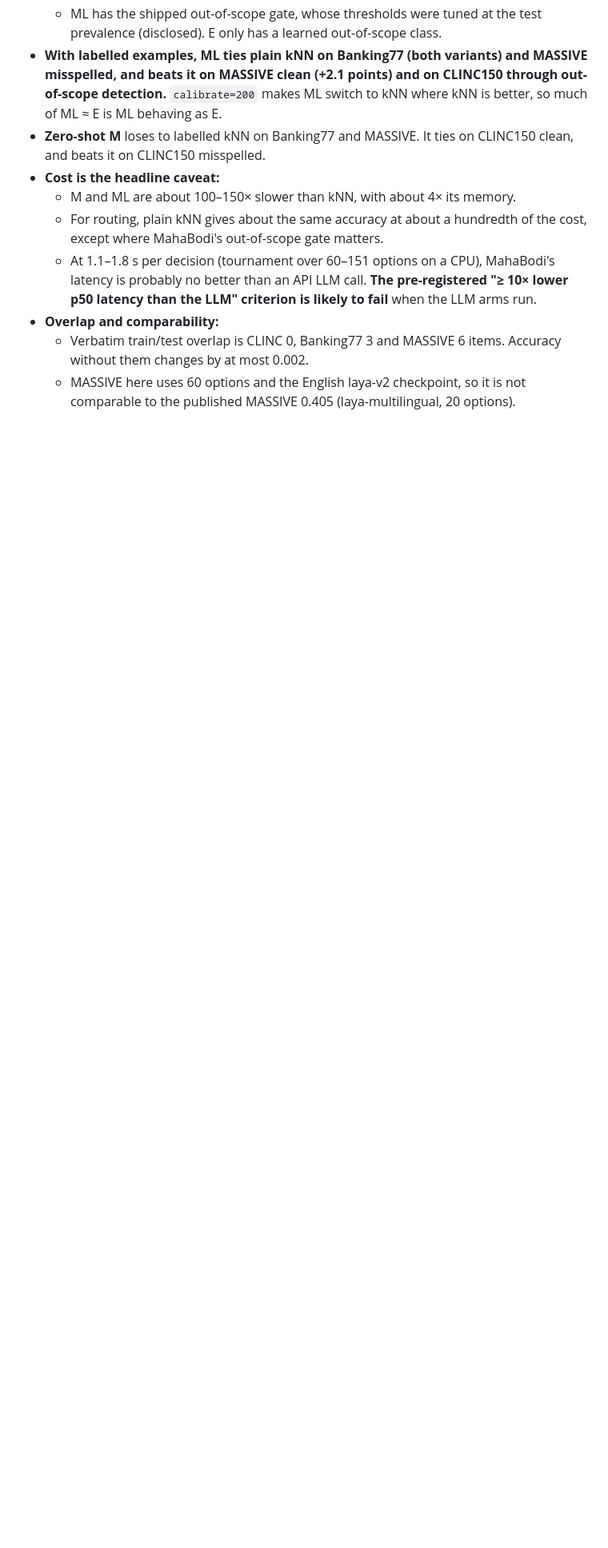
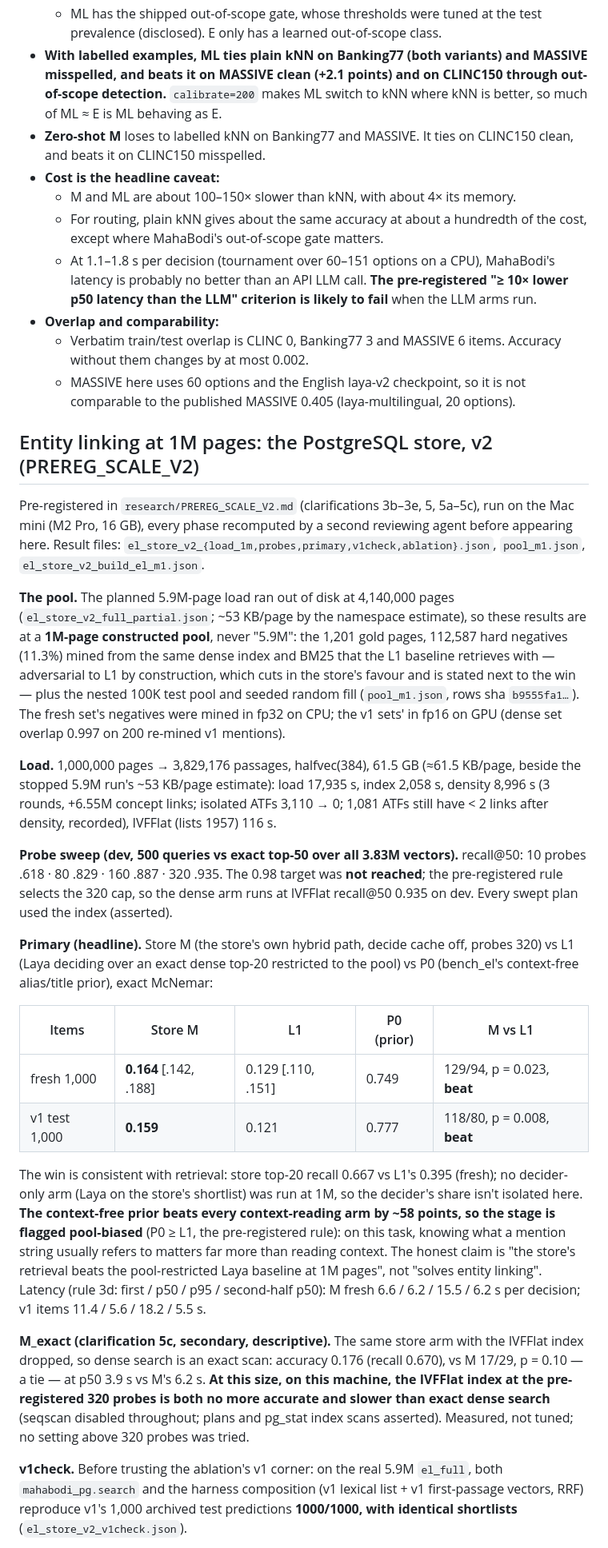
Before and after one commit to mahabodi/mahabodi, a Markdown page: BENCHMARKS.md, the part around one of its changes. Shown at 80% size. Rendered like a GitHub page; blank space fills up the shorter version.

Commit message:
BENCHMARKS: the v2-scale section (1M constructed pool: load, probe sweep, primary with P0 flag and M_exact ANN finding, v1check, 2x2 ablation; reviewer-verified, all edits applied)
Co-Authored-By: Claude Fable 5 <noreply@anthropic.com>

```diff
--- a/BENCHMARKS.md
+++ b/BENCHMARKS.md
@@ -587,3 +587,51 @@ independently by the reviewing agent from per-item predictions.
     0.002.
   - MASSIVE here uses 60 options and the English laya-v2 checkpoint, so it is not comparable to the published MASSIVE
     0.405 (laya-multilingual, 20 options).
+
+## Entity linking at 1M pages: the PostgreSQL store, v2 (PREREG_SCALE_V2)
+
+Pre-registered in `research/PREREG_SCALE_V2.md` (clarifications 3b–3e, 5, 5a–5c), run on the Mac mini (M2 Pro,
+16 GB), every phase recomputed by a second reviewing agent before appearing here. Result files:
+`el_store_v2_{load_1m,probes,primary,v1check,ablation}.json`, `pool_m1.json`, `el_store_v2_build_el_m1.json`.
+
+**The pool.** The planned 5.9M-page load ran out of disk at 4,140,000 pages (`el_store_v2_full_partial.json`;
+~53 KB/page by the namespace estimate), so these results are at a **1M-page constructed pool**, never "5.9M":
+the 1,201 gold pages, 112,587 hard negatives (11.3%) mined from the same dense index and BM25 that the L1
+baseline retrieves with — adversarial to L1 by construction, which cuts in the store's favour and is stated next
+to the win — plus the nested 100K test pool and seeded random fill (`pool_m1.json`, rows sha `b9555fa1…`). The
+fresh set's negatives were mined in fp32 on CPU; the v1 sets' in fp16 on GPU (dense set overlap 0.997 on 200
+re-mined v1 mentions).
+
+**Load.** 1,000,000 pages → 3,829,176 passages, halfvec(384), 61.5 GB (≈61.5 KB/page, beside the stopped 5.9M run's ~53 KB/page estimate): load 17,935 s, index 2,058 s, density
+8,996 s (3 rounds, +6.55M concept links; isolated ATFs 3,110 → 0; 1,081 ATFs still have < 2 links after density, recorded), IVFFlat (lists 1957) 116 s.
+
+**Probe sweep (dev, 500 queries vs exact top-50 over all 3.83M vectors).** recall@50: 10 probes .618 · 80 .829 ·
+160 .887 · 320 .935. The 0.98 target was **not reached**; the pre-registered rule selects the 320 cap, so the
+dense arm runs at IVFFlat recall@50 0.935 on dev. Every swept plan used the index (asserted).
+
+**Primary (headline).** Store M (the store's own hybrid path, decide cache off, probes 320) vs L1 (Laya deciding
+over an exact dense top-20 restricted to the pool) vs P0 (bench_el's context-free alias/title prior), exact
+McNemar:
+
+| Items | Store M | L1 | P0 (prior) | M vs L1 |
+|---|---|---|---|---|
+| fresh 1,000 | **0.164** [.142, .188] | 0.129 [.110, .151] | 0.749 | 129/94, p = 0.023, **beat** |
+| v1 test 1,000 | **0.159** | 0.121 | 0.777 | 118/80, p = 0.008, **beat** |
+
+The win is consistent with retrieval: store top-20 recall 0.667 vs L1's 0.395 (fresh); no decider-only arm (Laya on the store's shortlist) was run at 1M, so the decider's share isn't isolated here. **The context-free prior beats every
+context-reading arm by ~58 points, so the stage is flagged pool-biased** (P0 ≥ L1, the pre-registered rule): on
+this task, knowing what a mention string usually refers to matters far more than reading context. The honest
+claim is "the store's retrieval beats the pool-restricted Laya baseline at 1M pages", not "solves entity
+linking". Latency (rule 3d: first / p50 / p95 / second-half p50): M fresh 6.6 / 6.2 / 15.5 / 6.2 s per decision;
+v1 items 11.4 / 5.6 / 18.2 / 5.5 s.
+
+**M_exact (clarification 5c, secondary, descriptive).** The same store arm with the IVFFlat index dropped, so
+dense search is an exact scan: accuracy 0.176 (recall 0.670), vs M 17/29, p = 0.10 — a tie — at p50 3.9 s vs M's
+6.2 s. **At this size, on this machine, the IVFFlat index at the pre-registered 320 probes is both no more
+accurate and slower than exact dense search** (seqscan disabled throughout; plans and pg_stat index scans
+asserted). Measured, not tuned; no setting above 320 probes was tried.
+
+**v1check.** Before trusting the ablation's v1 corner: on the real 5.9M `el_full`, both `mahabodi_pg.search` and
+the harness composition (v1 lexical list + v1 first-passage vectors, RRF) reproduce v1's 1,000 archived test
+predictions **1000/1000, with identical shortlists** (`el_store_v2_v1check.json`).
+
```
Also changed, not shown: other parts of BENCHMARKS.md (+26 -0 lines).
